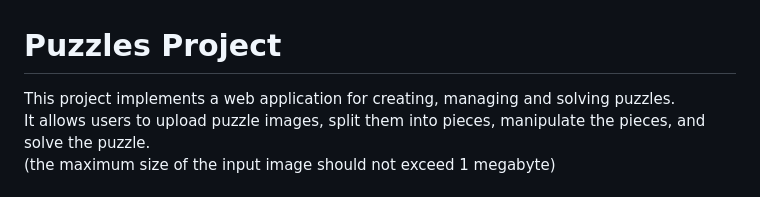
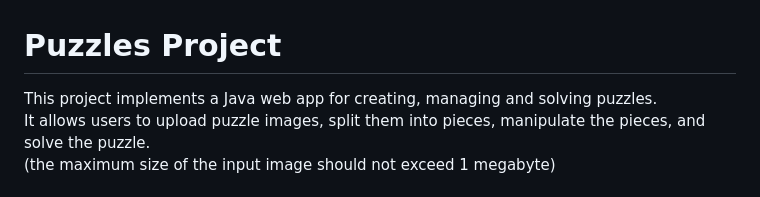
Before and after one commit to YaremaMaksym/puzzles-project, a Markdown page: README.md, the part around the change. GitHub-like rendering.

```diff
--- a/README.md
+++ b/README.md
@@ -1,6 +1,6 @@
 # Puzzles Project
 
-This project implements a web application for creating, managing and solving puzzles. \
+This project implements a Java web app for creating, managing and solving puzzles. \
 It allows users to upload puzzle images, split them into pieces, manipulate the pieces, and solve the puzzle. \
 (the maximum size of the input image should not exceed 1 megabyte)
 
```
